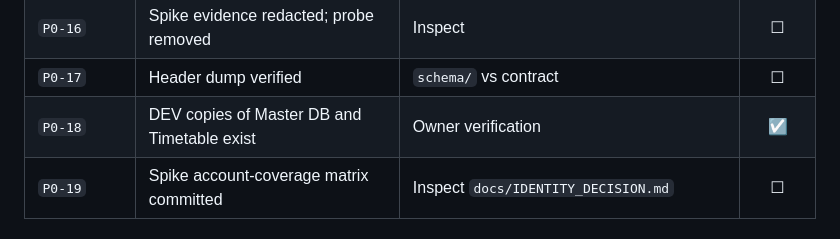
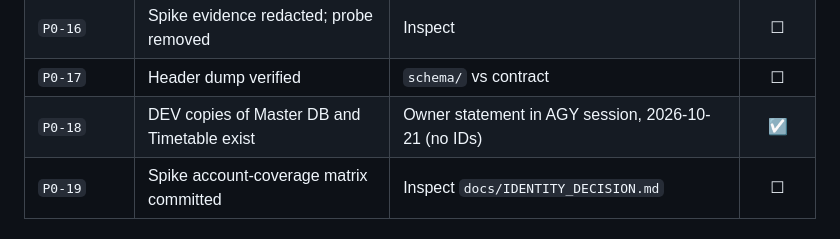
Before and after one commit to nattapat-poo/LabBooking, a Markdown page: docs/PHASE_0_IMPLEMENTATION_PLAN.md, the part around the change. Rendered like a GitHub page.

```diff
--- a/docs/PHASE_0_IMPLEMENTATION_PLAN.md
+++ b/docs/PHASE_0_IMPLEMENTATION_PLAN.md
@@ -127,7 +127,7 @@ The owner runs a **read-only** header dump over the 12 consumed tabs. Commit onl
 | `P0-15` | Spike criteria pre-registered | Commit history | ☐ |
 | `P0-16` | Spike evidence redacted; probe removed | Inspect | ☐ |
 | `P0-17` | Header dump verified | `schema/` vs contract | ☐ |
-| `P0-18` | DEV copies of Master DB and Timetable exist | Owner verification | ☑ |
+| `P0-18` | DEV copies of Master DB and Timetable exist | Owner statement in AGY session, 2026-10-21 (no IDs) | ☑ |
 | `P0-19` | Spike account-coverage matrix committed | Inspect `docs/IDENTITY_DECISION.md` | ☐ |
 
 ## 5. Gate 0 Exit Criteria
```
Also changed, not shown: docs/PHASE_CHECKLIST.md (+1 -1 lines), docs/PRD_AMENDMENT_v1.4.0b.md (+1 -1 lines).
